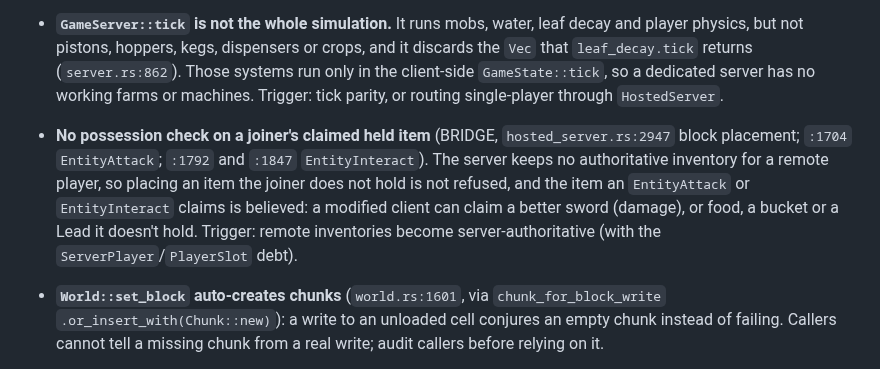
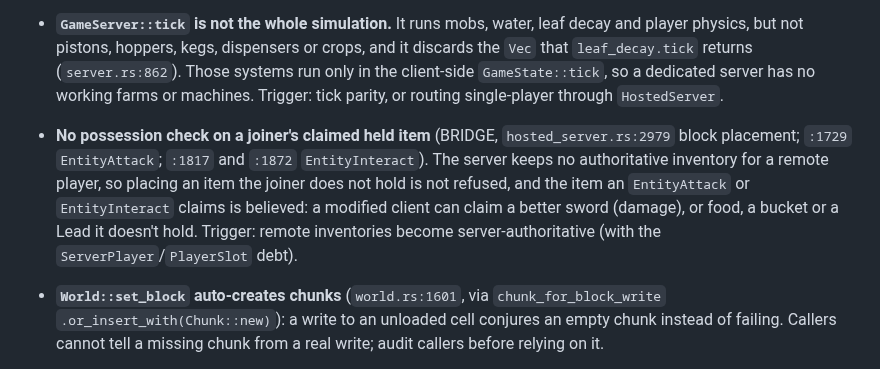
Before and after one commit to decented/axenstax, a Markdown page: CLAUDE.md, the part around the change. Drawn GitHub-style.

Commit message:
docs(claude-md): re-point D2b's possession-check BRIDGE refs after the B2b rebase
B2b's hosted_server.rs additions moved the four BRIDGE sites the known-debt
bullet names: block placement 2947 -> 2979, EntityAttack 1704 -> 1729,
EntityInteract 1792 -> 1817 and 1847 -> 1872.

Claude-Session: https://claude.ai/code/session_015JooAHtGbvSduFMAZsr7oC

```diff
--- a/CLAUDE.md
+++ b/CLAUDE.md
@@ -367,7 +367,7 @@ Every piece of code must be either **concrete** (production-grade, spec-aligned,
 - **`PlayerSlot.charter_comms` reads a local tightening-only policy file** (BRIDGE). Charter has no comms capability — verified 2026-09-05: `comms` is a reserved word in Charter's prose contract, not a shipped clause kind; the published SDK type is a single `kind: 'schedule'` literal. Since 2026-09-28 the file can only LOWER a player's ceiling below the safe default (`Approved`), never raise it — the old self-named `guardian_npub` signature proved nothing, so it is ignored. Raising waits for a real capability boundary. Trigger: the Charter comms clause shipping upstream, or a Signet guardian attestation. See `docs/foundations/2026-09-05-world-chat.md §3.3`.
 
 - **`GameServer::tick` is not the whole simulation.** It runs mobs, water, leaf decay and player physics, but not pistons, hoppers, kegs, dispensers or crops, and it discards the `Vec` that `leaf_decay.tick` returns (`server.rs:862`). Those systems run only in the client-side `GameState::tick`, so a dedicated server has no working farms or machines. Trigger: tick parity, or routing single-player through `HostedServer`.
-- **No possession check on a joiner's claimed held item** (BRIDGE, `hosted_server.rs:2947` block placement; `:1704` `EntityAttack`; `:1792` and `:1847` `EntityInteract`). The server keeps no authoritative inventory for a remote player, so placing an item the joiner does not hold is not refused, and the item an `EntityAttack` or `EntityInteract` claims is believed: a modified client can claim a better sword (damage), or food, a bucket or a Lead it doesn't hold. Trigger: remote inventories become server-authoritative (with the `ServerPlayer`/`PlayerSlot` debt).
+- **No possession check on a joiner's claimed held item** (BRIDGE, `hosted_server.rs:2979` block placement; `:1729` `EntityAttack`; `:1817` and `:1872` `EntityInteract`). The server keeps no authoritative inventory for a remote player, so placing an item the joiner does not hold is not refused, and the item an `EntityAttack` or `EntityInteract` claims is believed: a modified client can claim a better sword (damage), or food, a bucket or a Lead it doesn't hold. Trigger: remote inventories become server-authoritative (with the `ServerPlayer`/`PlayerSlot` debt).
 - **`World::set_block` auto-creates chunks** (`world.rs:1601`, via `chunk_for_block_write` `.or_insert_with(Chunk::new)`): a write to an unloaded cell conjures an empty chunk instead of failing. Callers cannot tell a missing chunk from a real write; audit callers before relying on it.
 - **Five economy owner enums carry `LocalPlayer(pidx)`** and must converge on `Npub` together: `VendorOwner` (`vendor.rs:122`), `TipJarOwner` (`tip_jar.rs:34`), `AuctionOwner` (`auction.rs:36`), `PlotOwner` (`plot.rs:29`) and `HubOwner` (`market_hub.rs:30`). (The audit counted four; the code has these five. `ScreenContent::LocalPlayer` in `screen.rs` is a different, legitimate use.)
 
```
